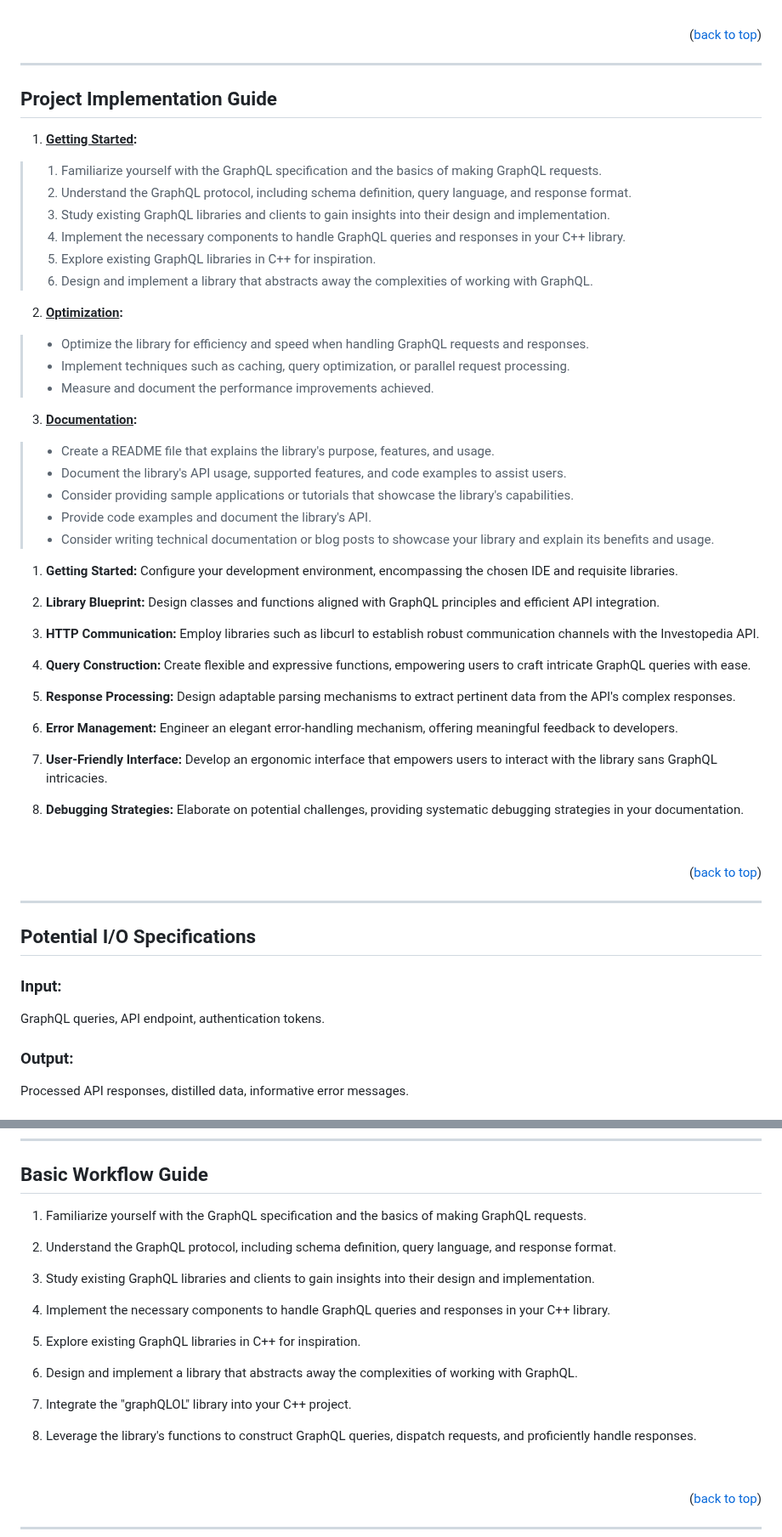
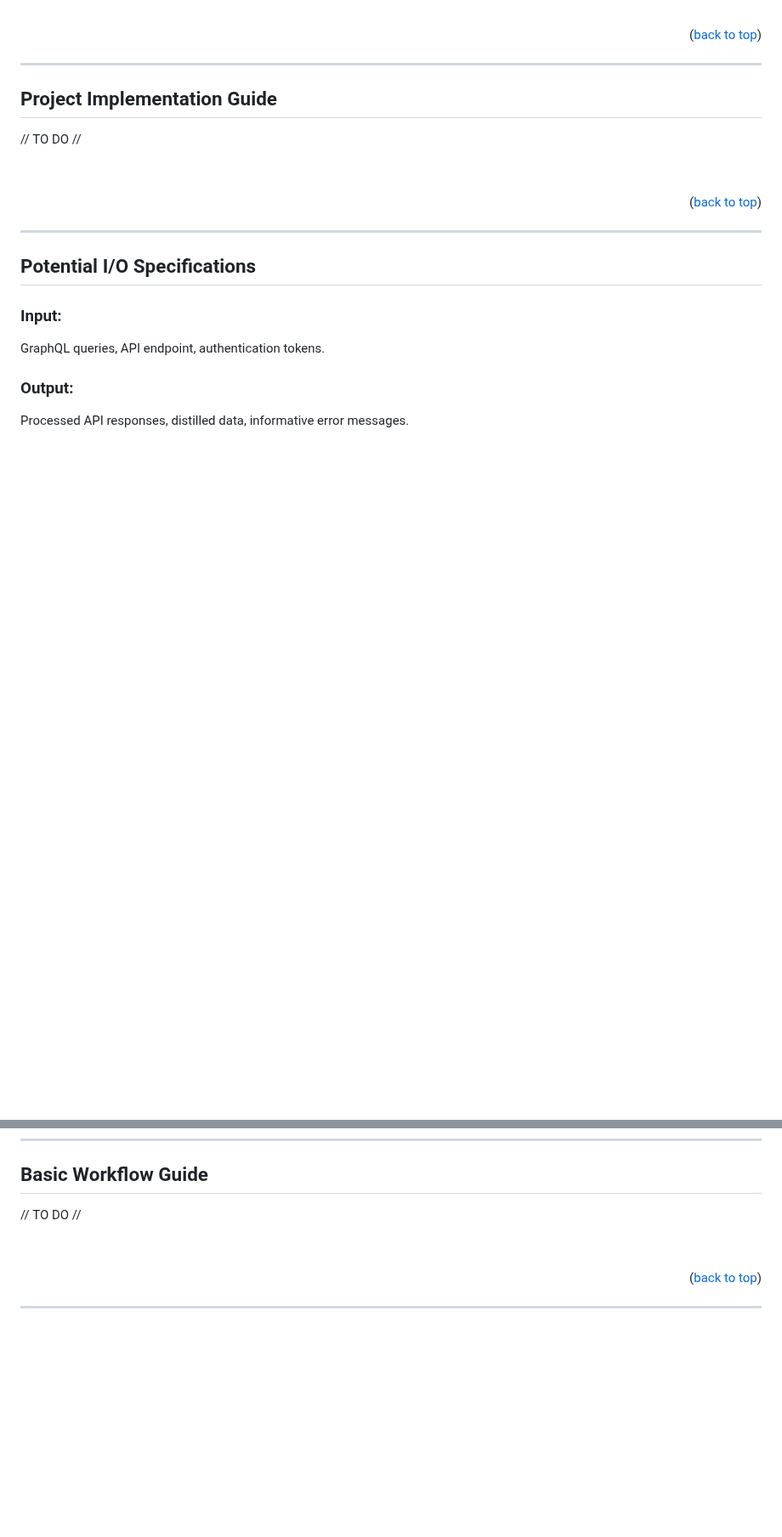
Before and after one commit to lyndskg/black-scholes-cpp, a Markdown page: README.md, 2 parts joined by grey strips. Shown at 85% size. Rendered like a GitHub page; blank space fills up the shorter version.

```diff
--- a/README.md
+++ b/README.md
@@ -428,42 +428,8 @@ Going beyond the basic implementation, this project showcases an array of advanc
 <a name="impl"></a>
 ## Project Implementation Guide
 
-1. **<ins>Getting Started</ins>:**
-> 1. Familiarize yourself with the GraphQL specification and the basics of making GraphQL requests.
-> 2. Understand the GraphQL protocol, including schema definition, query language, and response format.
-> 3. Study existing GraphQL libraries and clients to gain insights into their design and implementation.
-> 4. Implement the necessary components to handle GraphQL queries and responses in your C++ library.
-> 5. Explore existing GraphQL libraries in C++ for inspiration.
-> 6. Design and implement a library that abstracts away the complexities of working with GraphQL.
-2. **<ins>Optimization</ins>:**
-> - Optimize the library for efficiency and speed when handling GraphQL requests and responses.
-> - Implement techniques such as caching, query optimization, or parallel request processing.
-> - Measure and document the performance improvements achieved.
-3. **<ins>Documentation</ins>:**
-> - Create a README file that explains the library's purpose, features, and usage.
-> - Document the library's API usage, supported features, and code examples to assist users.
-> - Consider providing sample applications or tutorials that showcase the library's capabilities.
-> - Provide code examples and document the library's API.
-> - Consider writing technical documentation or blog posts to showcase your library and explain its benefits and usage.
 
-
-
-1. **Getting Started:** Configure your development environment, encompassing the chosen IDE and requisite libraries.
-
-2. **Library Blueprint:** Design classes and functions aligned with GraphQL principles and efficient API integration.
-
-3. **HTTP Communication:** Employ libraries such as libcurl to establish robust communication channels with the Investopedia API.
-
-4. **Query Construction:** Create flexible and expressive functions, empowering users to craft intricate GraphQL queries with ease.
-
-5. **Response Processing:** Design adaptable parsing mechanisms to extract pertinent data from the API's complex responses.
-
-6. **Error Management:** Engineer an elegant error-handling mechanism, offering meaningful feedback to developers.
-
-7. **User-Friendly Interface:** Develop an ergonomic interface that empowers users to interact with the library sans GraphQL intricacies.
-
-8. **Debugging Strategies:** Elaborate on potential challenges, providing systematic debugging strategies in your documentation.
-
+// TO DO //
 
 &nbsp;
 
@@ -493,17 +459,7 @@ Processed API responses, distilled data, informative error messages.
 <a name="flow"></a>
 ## Basic Workflow Guide
 
-1. Familiarize yourself with the GraphQL specification and the basics of making GraphQL requests.
-2. Understand the GraphQL protocol, including schema definition, query language, and response format.
-3. Study existing GraphQL libraries and clients to gain insights into their design and implementation.
-4. Implement the necessary components to handle GraphQL queries and responses in your C++ library.
-5. Explore existing GraphQL libraries in C++ for inspiration.
-6. Design and implement a library that abstracts away the complexities of working with GraphQL.
-
-
-1. Integrate the "graphQLOL" library into your C++ project.
-
-2. Leverage the library's functions to construct GraphQL queries, dispatch requests, and proficiently handle responses.
+// TO DO //
 
 
 &nbsp;
```
Also changed, not shown: other parts of README.md (+30 -30 lines).
